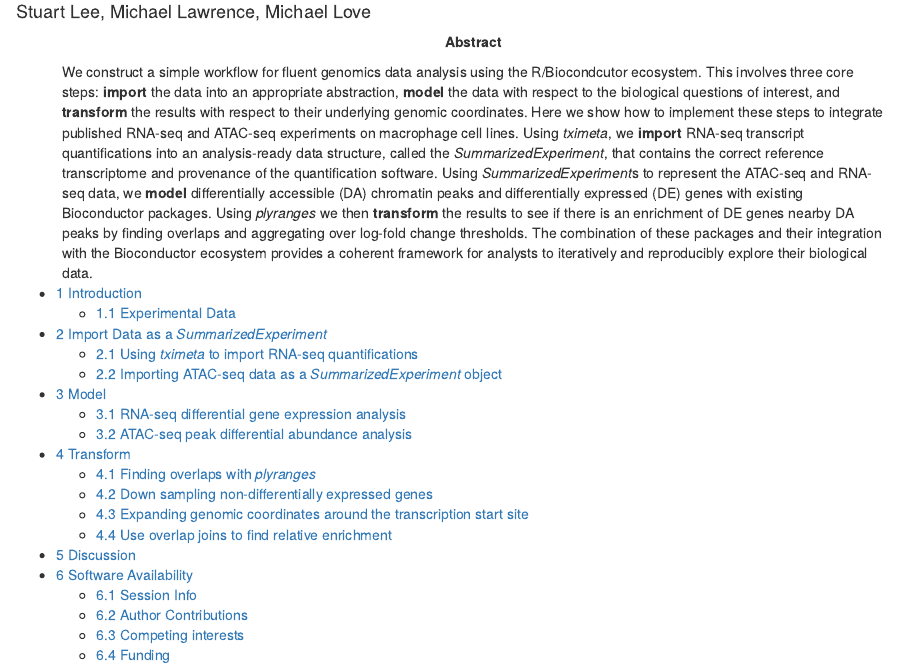
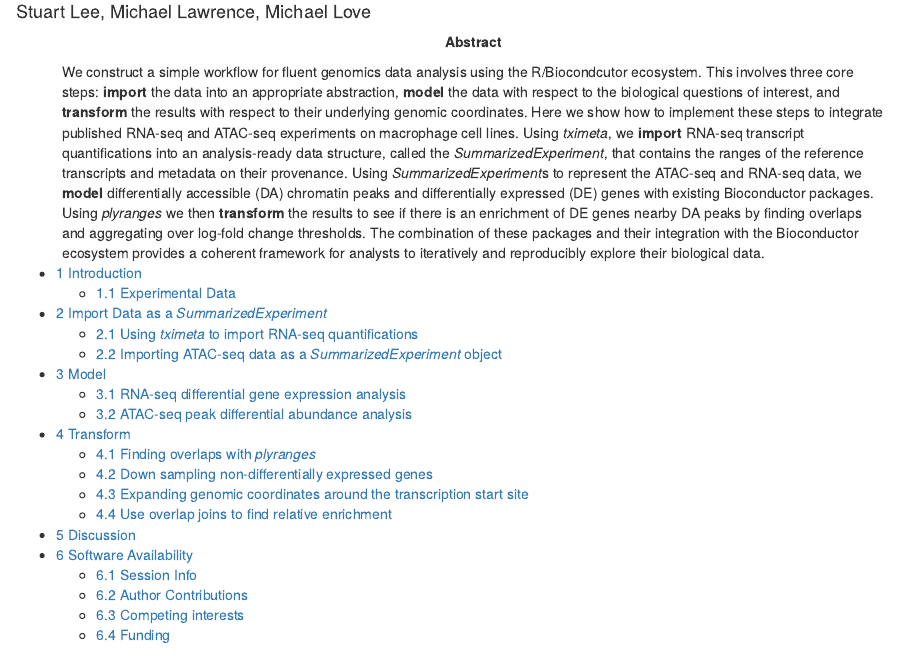
Before and after one commit to sa-lee/fluentGenomics, an R Markdown document (vignettes/fluentGenomics.Rmd): the page in a window 1100 px wide, from 70 px down. Rendered offline with R 4.5, knitr and Pandoc, with nearby package versions; some code elsewhere in the file could not run offline; a font, style sheet, LaTeX package, included part or bibliography that could not be used is replaced or left out.

Commit message:
tweak abstract

```diff
--- a/vignettes/fluentGenomics.Rmd
+++ b/vignettes/fluentGenomics.Rmd
@@ -1,7 +1,7 @@
 ---
 title: "Fluent genomics with plyranges and tximeta"
 author: "Stuart Lee, Michael Lawrence, Michael Love"
-abstract: "We construct a simple workflow for fluent genomics data analysis using the R/Biocondcutor ecosystem. This involves three core steps: **import** the data into an appropriate abstraction, **model** the data with respect to the biological questions of interest, and **transform** the results with respect to their underlying genomic coordinates. Here we show how to implement these steps to integrate published RNA-seq and ATAC-seq experiments on macrophage cell lines. Using *tximeta*, we **import** RNA-seq transcript quantifications into an analysis-ready data structure, called the *SummarizedExperiment*, that contains the correct reference transcriptome and provenance of the quantification software. Using *SummarizedExperiment*s to represent the ATAC-seq and RNA-seq data, we **model**  differentially accessible (DA) chromatin peaks and differentially expressed (DE) genes with existing Bioconductor packages. Using *plyranges* we then **transform** the results to see if there is an enrichment of DE genes nearby DA peaks by finding overlaps and aggregating over log-fold change thresholds. The combination of these packages and their integration with the Bioconductor ecosystem provides a coherent framework for analysts to iteratively and reproducibly explore their biological data."
+abstract: "We construct a simple workflow for fluent genomics data analysis using the R/Biocondcutor ecosystem. This involves three core steps: **import** the data into an appropriate abstraction, **model** the data with respect to the biological questions of interest, and **transform** the results with respect to their underlying genomic coordinates. Here we show how to implement these steps to integrate published RNA-seq and ATAC-seq experiments on macrophage cell lines. Using *tximeta*, we **import** RNA-seq transcript quantifications into an analysis-ready data structure, called the *SummarizedExperiment*, that contains the ranges of the reference transcripts and metadata on their provenance. Using *SummarizedExperiment*s to represent the ATAC-seq and RNA-seq data, we **model**  differentially accessible (DA) chromatin peaks and differentially expressed (DE) genes with existing Bioconductor packages. Using *plyranges* we then **transform** the results to see if there is an enrichment of DE genes nearby DA peaks by finding overlaps and aggregating over log-fold change thresholds. The combination of these packages and their integration with the Bioconductor ecosystem provides a coherent framework for analysts to iteratively and reproducibly explore their biological data."
 output:
   bookdown::html_document2:
     highlight: pygments
```
